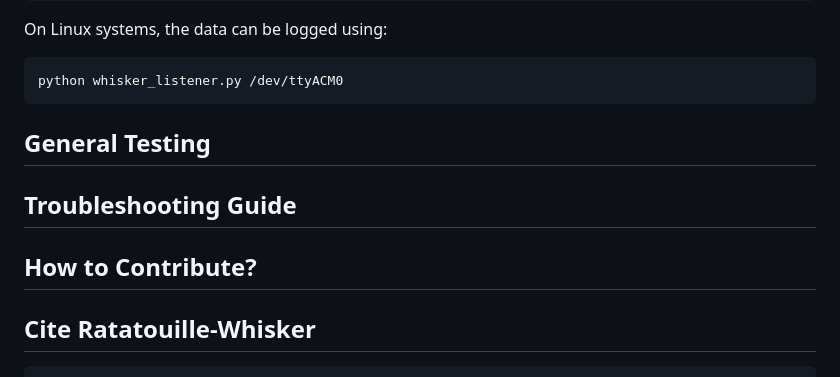
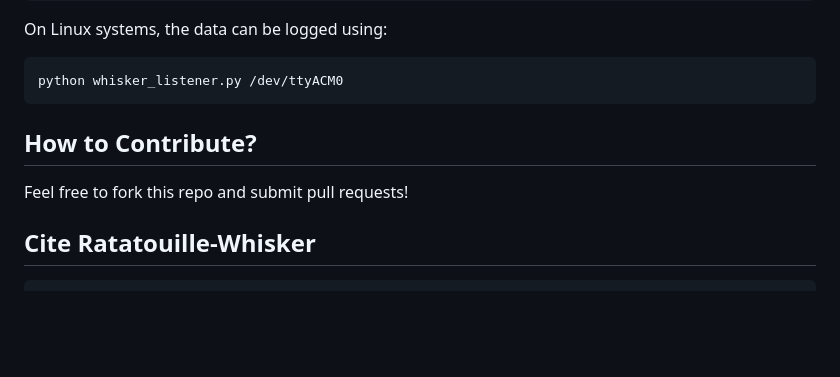
Before and after one commit to Ratatouille-Whiskers/Ratatouille-Whisker, a Markdown page: README.md, the part around the change. Rendered like a GitHub page; blank space fills up the shorter version.

Commit message:
Edit final sections

````diff
--- a/README.md
+++ b/README.md
@@ -201,9 +201,12 @@ On Linux systems, the data can be logged using:
 python whisker_listener.py /dev/ttyACM0
 ```
 
-## General Testing
-## Troubleshooting Guide
+<!-- ## General Testing
+## Troubleshooting Guide -->
 ## How to Contribute?
+
+Feel free to fork this repo and submit pull requests!
+
 ## Cite Ratatouille-Whisker
 
 ```
````
